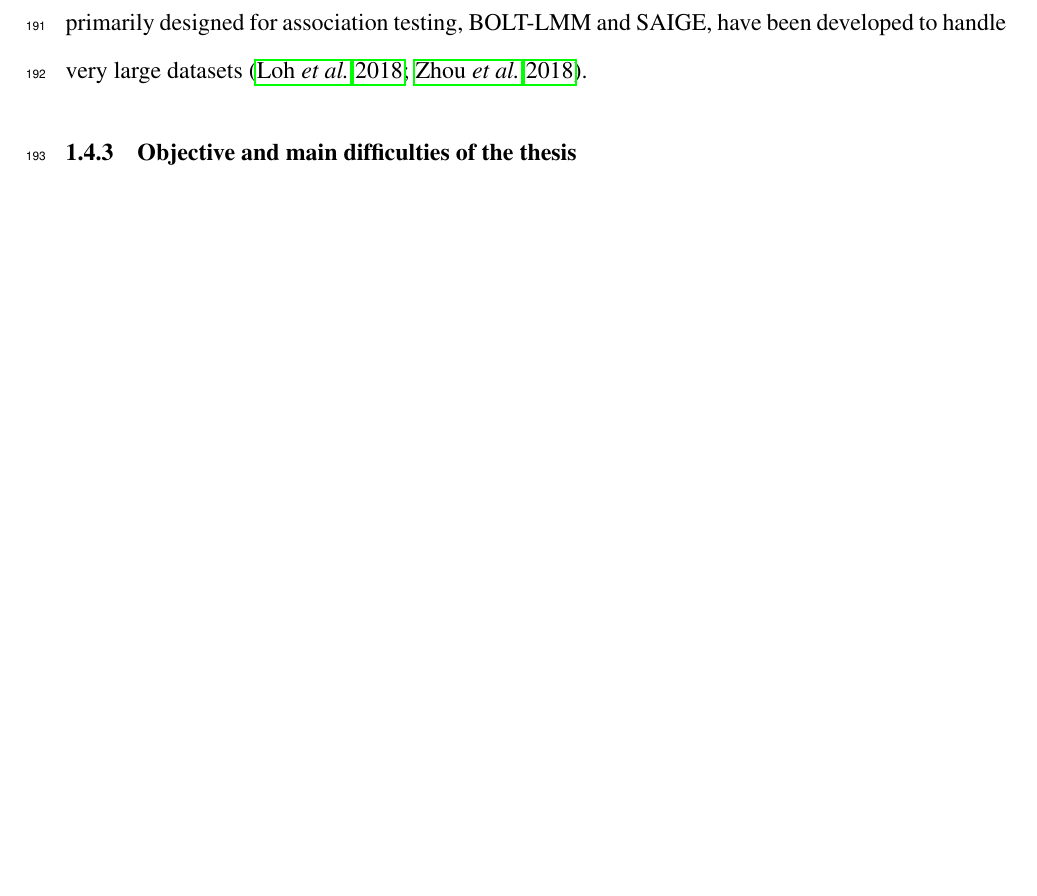
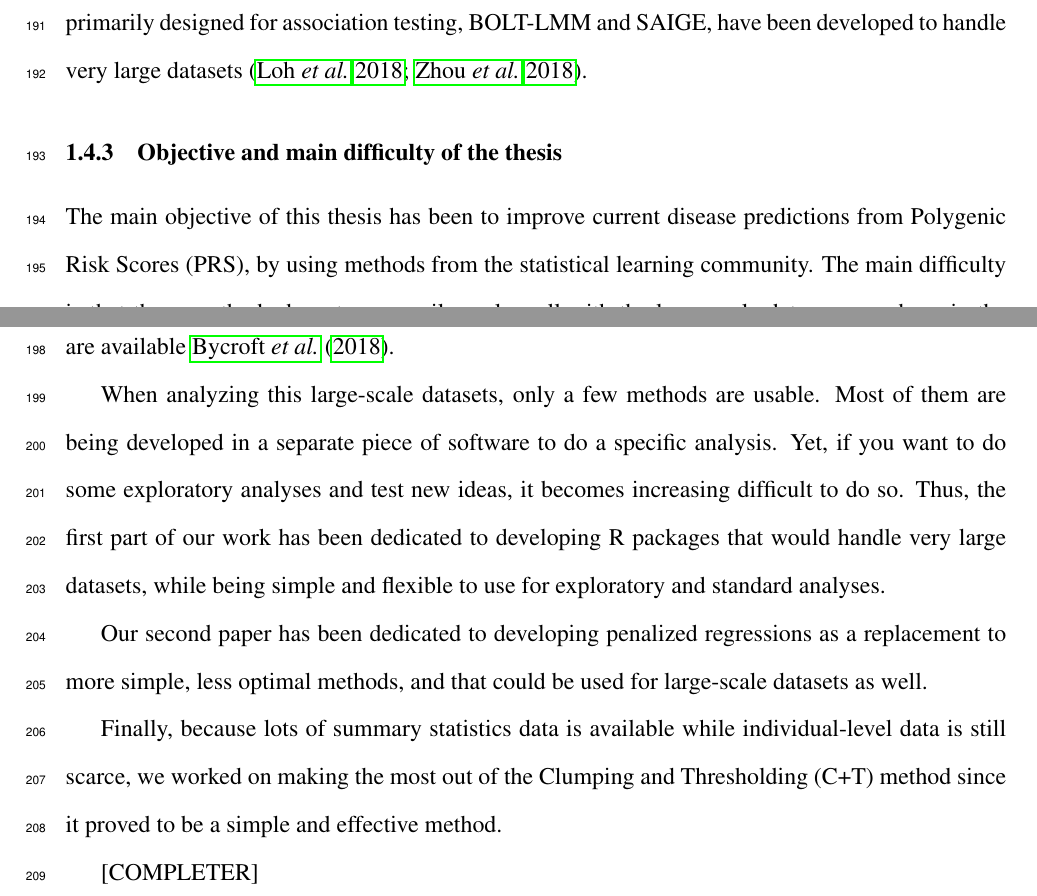
Before and after one commit to privefl/thesis, a LaTeX document (intro.tex): part of page 11 of 14 before the commit and two parts of pages 11 and 12 of 15 after it, the two joined at a grey line, cut so that both start at the same text, the shorter picture padded with empty space. Compiled offline with pdfLaTeX.

Commit message:
spelling check

```diff
--- a/intro.tex
+++ b/intro.tex
@@ -230,8 +231,23 @@ Linear Mixed-Models (LMMs) are another widely-used method in fields such as plan
 However, these methods and their derivatives are often computationally very demanding, both in terms of memory and time required \cite[]{zhou2013polygenic,golan2014effective,speed2014multiblup,maier2015joint}.
 Recently, two methods primarily designed for association testing, BOLT-LMM and SAIGE, have been developed to handle very large datasets \cite[]{loh2018mixed,zhou2018efficiently}.
 
-\subsubsection{Objective and main difficulties of the thesis}
+\subsubsection{Objective and main difficulty of the thesis}
 
+The main objective of this thesis has been to improve current disease predictions from Polygenic Risk Scores (PRS), by using methods from the statistical learning community.
+The main difficulty is that those methods do not necessarily scale well with the large-scale data we now have in the field.
+For example, the UK Biobank is composed of 500K individuals from which 90M variants are available \cite{bycroft2017genome}.
+
+When analyzing this large-scale datasets, only a few methods are usable.
+Most of them are being developed in a separate piece of software to do a specific analysis.
+Yet, if you want to do some exploratory analyses and test new ideas, it becomes increasing difficult to do so.
+Thus, the first part of our work has been dedicated to developing R packages that would handle very large datasets, while being simple and flexible to use for exploratory and standard analyses.
+
+Our second paper has been dedicated to developing penalized regressions as a replacement to more simple, less optimal methods, and that could be used for large-scale datasets as well.
+%As a surprise, we found out that statistical learning methods were useful when sample size was large enough or for autoimmune di
+
+Finally, because lots of summary statistics data is available while individual-level data is still scarce, we worked on making the most out of the Clumping and Thresholding (C+T) method since it proved to be a simple and effective method.
+
+[COMPLETER]
 
 \newpage
 
```
Also changed, not shown: intro.tex (11 more changed lines), 2 other files.
